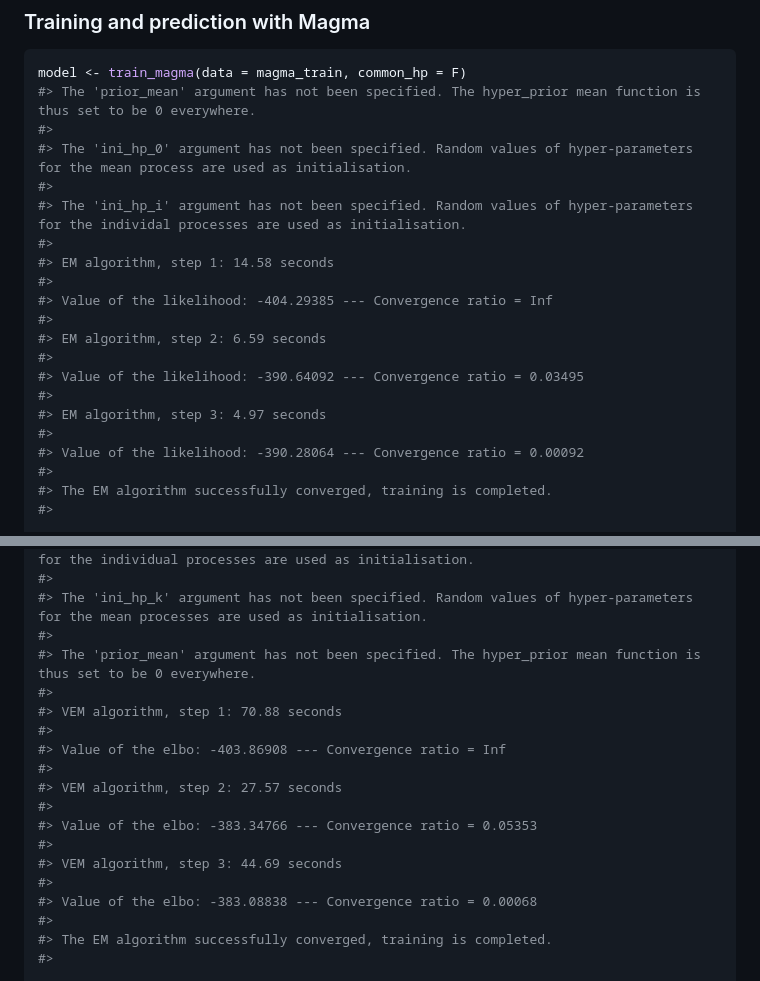
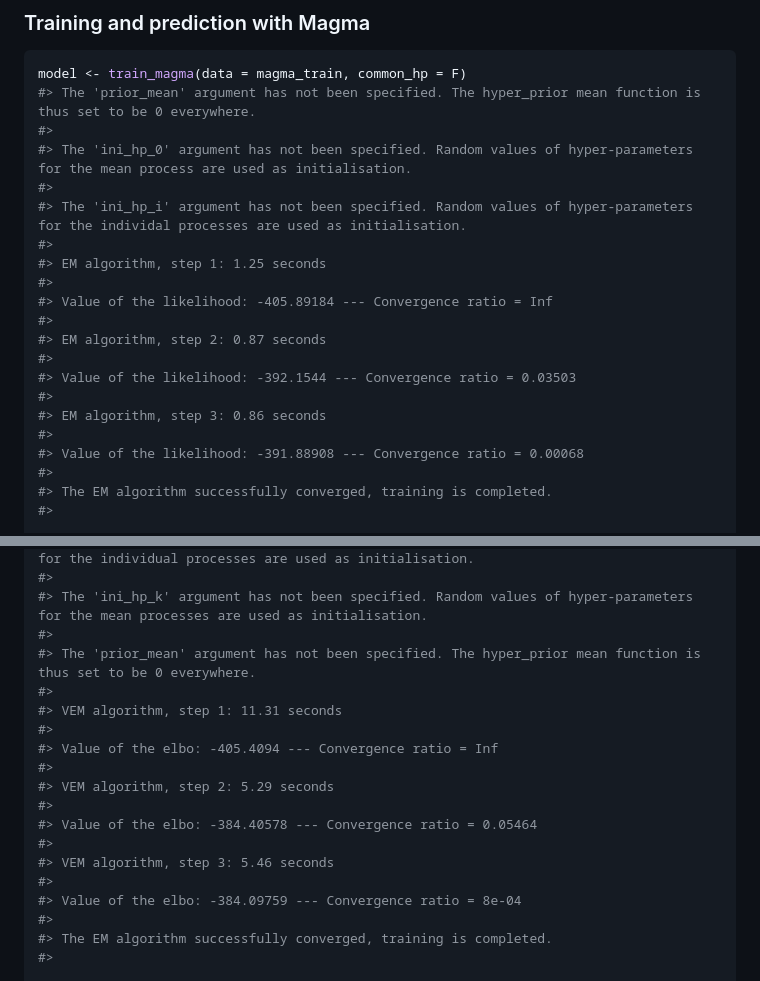
Before and after one commit to ArthurLeroy/MagmaClustR, a Markdown page: README.md, 2 parts joined by grey strips. Rendered like a GitHub page.

```diff
--- a/README.md
+++ b/README.md
@@ -96,17 +96,17 @@ model <- train_magma(data = magma_train, common_hp = F)
 #>
 #> The 'ini_hp_i' argument has not been specified. Random values of hyper-parameters for the individal processes are used as initialisation.
 #>
-#> EM algorithm, step 1: 14.58 seconds
+#> EM algorithm, step 1: 1.25 seconds
 #>
-#> Value of the likelihood: -404.29385 --- Convergence ratio = Inf
+#> Value of the likelihood: -405.89184 --- Convergence ratio = Inf
 #>
-#> EM algorithm, step 2: 6.59 seconds
+#> EM algorithm, step 2: 0.87 seconds
 #>
-#> Value of the likelihood: -390.64092 --- Convergence ratio = 0.03495
+#> Value of the likelihood: -392.1544 --- Convergence ratio = 0.03503
 #>
-#> EM algorithm, step 3: 4.97 seconds
+#> EM algorithm, step 3: 0.86 seconds
 #>
-#> Value of the likelihood: -390.28064 --- Convergence ratio = 0.00092
+#> Value of the likelihood: -391.88908 --- Convergence ratio = 0.00068
 #>
 #> The EM algorithm successfully converged, training is completed.
 #>
@@ -219,17 +219,17 @@ model_clust <- train_magmaclust(data = magmaclust_train)
 #>
 #> The 'prior_mean' argument has not been specified. The hyper_prior mean function is thus set to be 0 everywhere.
 #>
-#> VEM algorithm, step 1: 70.88 seconds
+#> VEM algorithm, step 1: 11.31 seconds
 #>
-#> Value of the elbo: -403.86908 --- Convergence ratio = Inf
+#> Value of the elbo: -405.4094 --- Convergence ratio = Inf
 #>
-#> VEM algorithm, step 2: 27.57 seconds
+#> VEM algorithm, step 2: 5.29 seconds
 #>
-#> Value of the elbo: -383.34766 --- Convergence ratio = 0.05353
+#> Value of the elbo: -384.40578 --- Convergence ratio = 0.05464
 #>
-#> VEM algorithm, step 3: 44.69 seconds
+#> VEM algorithm, step 3: 5.46 seconds
 #>
-#> Value of the elbo: -383.08838 --- Convergence ratio = 0.00068
+#> Value of the elbo: -384.09759 --- Convergence ratio = 8e-04
 #>
 #> The EM algorithm successfully converged, training is completed.
 #>
```
Also changed, not shown: other parts of README.md (+13 -13 lines), man/figures/README-display_Magma-1.png, man/figures/README-display_MagmaClust-1.png, man/figures/README-gif_Magma-1.gif, man/figures/README-train_and_predict_Magma-1.png, man/figures/README-train_and_predict_Magma_in_2-D-1.png, 1 other file.
